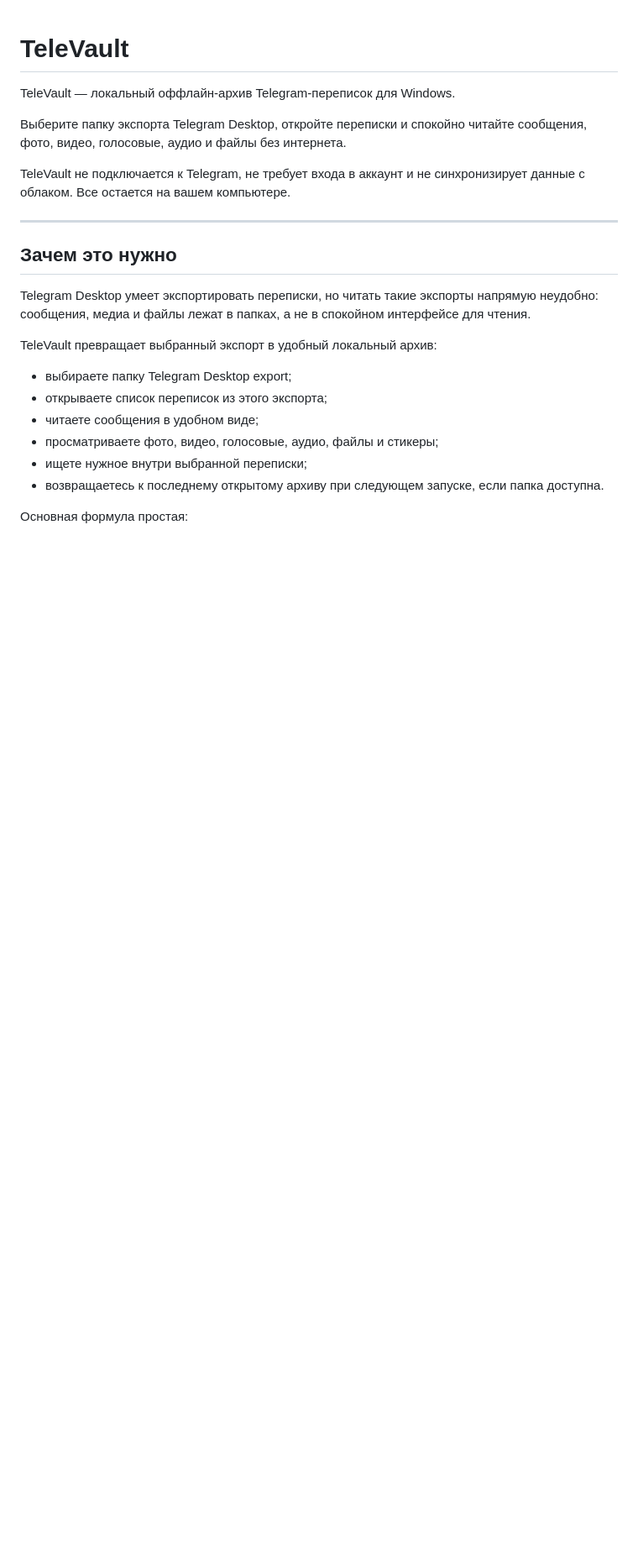
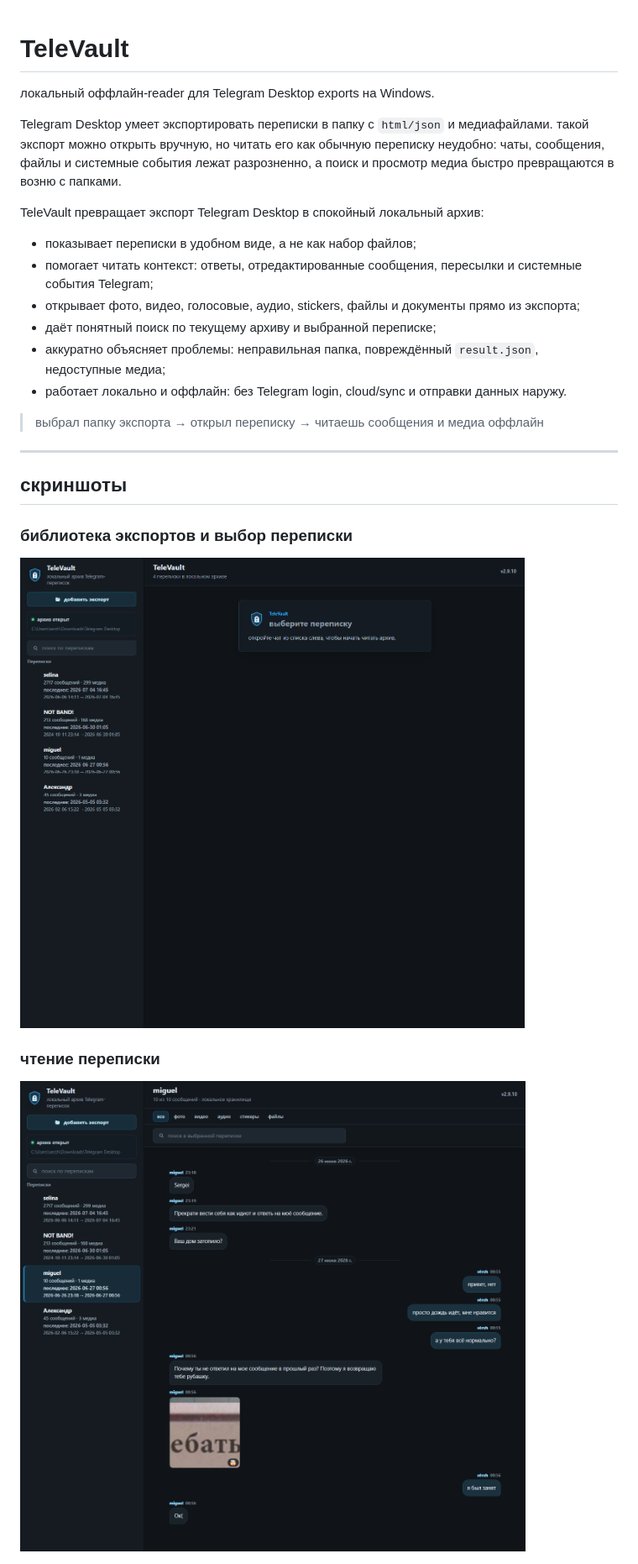
Before and after one commit to serzhberdnyk/televault, a Markdown page: README.md, the part around one of its changes. Shown at 84% size. GitHub-like rendering; blank space fills up the shorter version.

```diff
--- a/README.md
+++ b/README.md
@@ -1,25 +1,29 @@
 # TeleVault
 
-TeleVault — локальный оффлайн-архив Telegram-переписок для Windows.
+локальный оффлайн-reader для Telegram Desktop exports на Windows.
 
-Выберите папку экспорта Telegram Desktop, откройте переписки и спокойно читайте сообщения, фото, видео, голосовые, аудио и файлы без интернета.
+Telegram Desktop умеет экспортировать переписки в папку с `html/json` и медиафайлами. такой экспорт можно открыть вручную, но читать его как обычную переписку неудобно: чаты, сообщения, файлы и системные события лежат разрозненно, а поиск и просмотр медиа быстро превращаются в возню с папками.
 
-TeleVault не подключается к Telegram, не требует входа в аккаунт и не синхронизирует данные с облаком. Все остается на вашем компьютере.
+TeleVault превращает экспорт Telegram Desktop в спокойный локальный архив:
+
+- показывает переписки в удобном виде, а не как набор файлов;
+- помогает читать контекст: ответы, отредактированные сообщения, пересылки и системные события Telegram;
+- открывает фото, видео, голосовые, аудио, stickers, файлы и документы прямо из экспорта;
+- даёт понятный поиск по текущему архиву и выбранной переписке;
+- аккуратно объясняет проблемы: неправильная папка, повреждённый `result.json`, недоступные медиа;
+- работает локально и оффлайн: без Telegram login, cloud/sync и отправки данных наружу.
+
+> выбрал папку экспорта → открыл переписку → читаешь сообщения и медиа оффлайн
 
 ---
 
-## Зачем это нужно
+## скриншоты
 
-Telegram Desktop умеет экспортировать переписки, но читать такие экспорты напрямую неудобно: сообщения, медиа и файлы лежат в папках, а не в спокойном интерфейсе для чтения.
+### библиотека экспортов и выбор переписки
 
-TeleVault превращает выбранный экспорт в удобный локальный архив:
+![библиотека экспортов и выбор переписки](docs/screenshots/01-library.png)
 
-- выбираете папку Telegram Desktop export;
-- открываете список переписок из этого экспорта;
-- читаете сообщения в удобном виде;
-- просматриваете фото, видео, голосовые, аудио, файлы и стикеры;
-- ищете нужное внутри выбранной переписки;
-- возвращаетесь к последнему открытому архиву при следующем запуске, если папка доступна.
+### чтение переписки
 
-Основная формула простая:
+![чтение переписки](docs/screenshots/02-chat-reading.png)
 
```
Also changed, not shown: other parts of README.md (+38 -59 lines), CHANGELOG.md (+1 -0 lines), docs/dev/DEVELOPMENT_LOG.md (+15 -0 lines).
